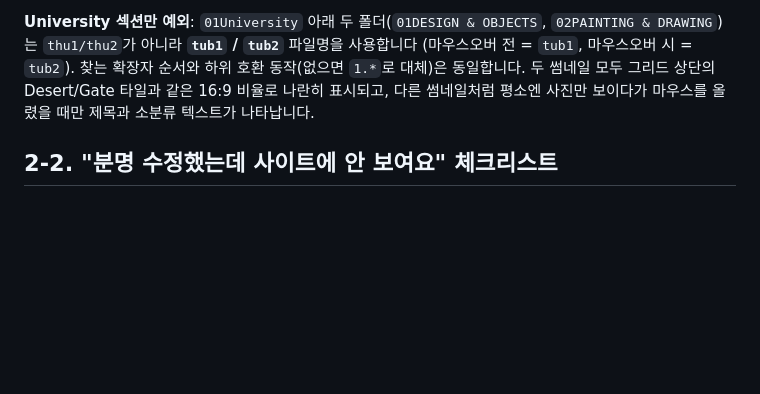
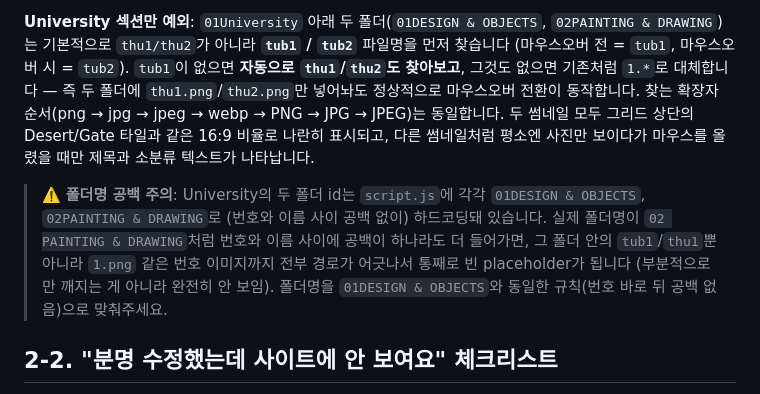
Before and after one commit to jhee40630-tech/jiheeSEO-Portfolio, a Markdown page: README.md, the part around the change. GitHub-like rendering; blank space fills up the shorter version.

```diff
--- a/README.md
+++ b/README.md
@@ -78,10 +78,19 @@ images/Personal/07Alley/
 - 상세페이지(클릭 후 나오는 슬라이드쇼)는 이전과 동일하게 `1, 2, 3...` 번호 이미지를 사용합니다. `thu1/thu2`는 그리드 썸네일 전용입니다.
 
 **University 섹션만 예외**: `01University` 아래 두 폴더(`01DESIGN & OBJECTS`, `02PAINTING & DRAWING`)는
-`thu1/thu2`가 아니라 **`tub1` / `tub2`** 파일명을 사용합니다 (마우스오버 전 = `tub1`, 마우스오버 시 = `tub2`).
-찾는 확장자 순서와 하위 호환 동작(없으면 `1.*`로 대체)은 동일합니다. 두 썸네일 모두 그리드 상단의
+기본적으로 `thu1/thu2`가 아니라 **`tub1` / `tub2`** 파일명을 먼저 찾습니다 (마우스오버 전 = `tub1`,
+마우스오버 시 = `tub2`). `tub1`이 없으면 **자동으로 `thu1`/`thu2`도 찾아보고**, 그것도 없으면 기존처럼
+`1.*`로 대체합니다 — 즉 두 폴더에 `thu1.png`/`thu2.png`만 넣어놔도 정상적으로 마우스오버 전환이 동작합니다.
+찾는 확장자 순서(png → jpg → jpeg → webp → PNG → JPG → JPEG)는 동일합니다. 두 썸네일 모두 그리드 상단의
 Desert/Gate 타일과 같은 16:9 비율로 나란히 표시되고, 다른 썸네일처럼 평소엔 사진만 보이다가
 마우스를 올렸을 때만 제목과 소분류 텍스트가 나타납니다.
+
+> ⚠️ **폴더명 공백 주의**: University의 두 폴더 id는 `script.js`에 각각
+> `01DESIGN & OBJECTS`, `02PAINTING & DRAWING`로 (번호와 이름 사이 공백 없이) 하드코딩돼 있습니다.
+> 실제 폴더명이 `02 PAINTING & DRAWING`처럼 번호와 이름 사이에 공백이 하나라도 더 들어가면,
+> 그 폴더 안의 `tub1`/`thu1`뿐 아니라 `1.png` 같은 번호 이미지까지 전부 경로가 어긋나서
+> 통째로 빈 placeholder가 됩니다 (부분적으로만 깨지는 게 아니라 완전히 안 보임). 폴더명을
+> `01DESIGN & OBJECTS`와 동일한 규칙(번호 바로 뒤 공백 없음)으로 맞춰주세요.
 
 ## 2-2. "분명 수정했는데 사이트에 안 보여요" 체크리스트
 
```
